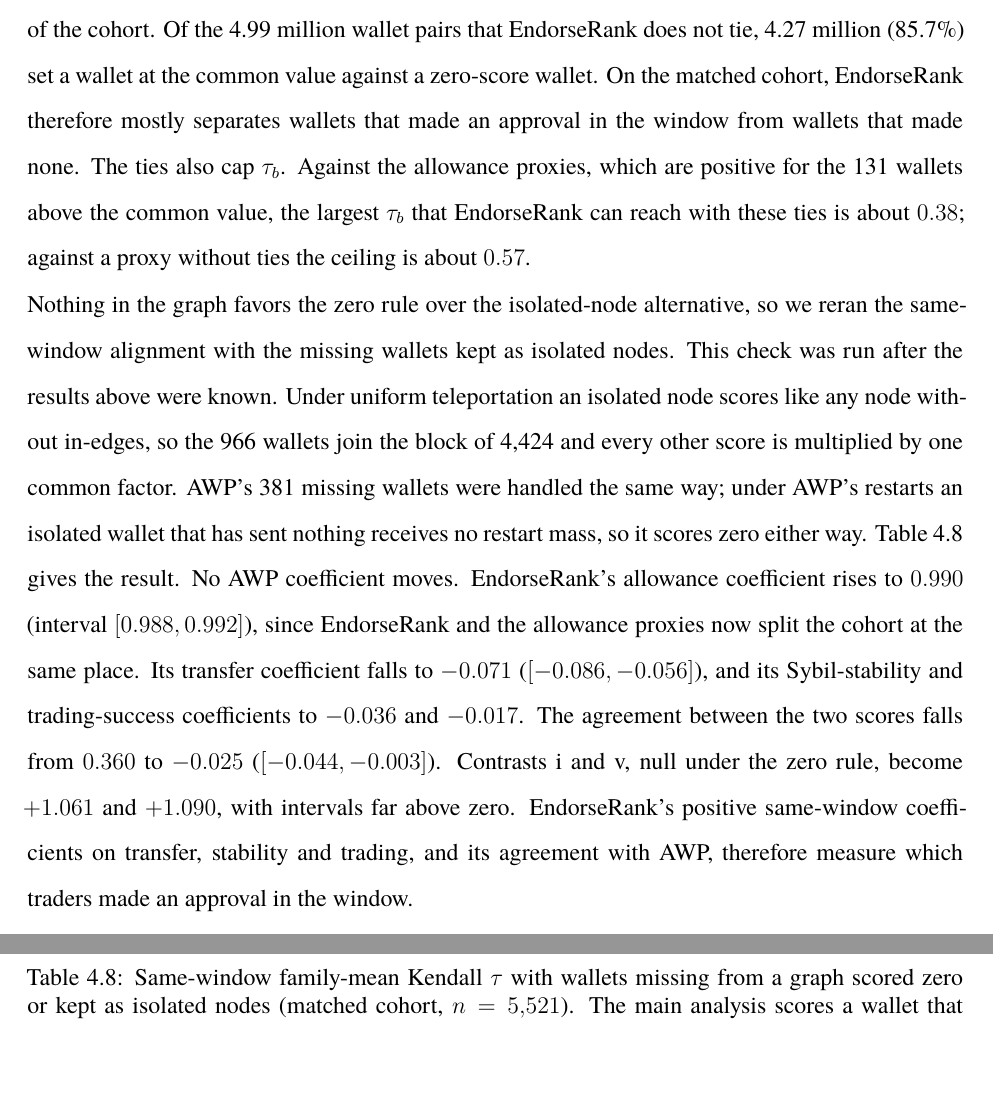
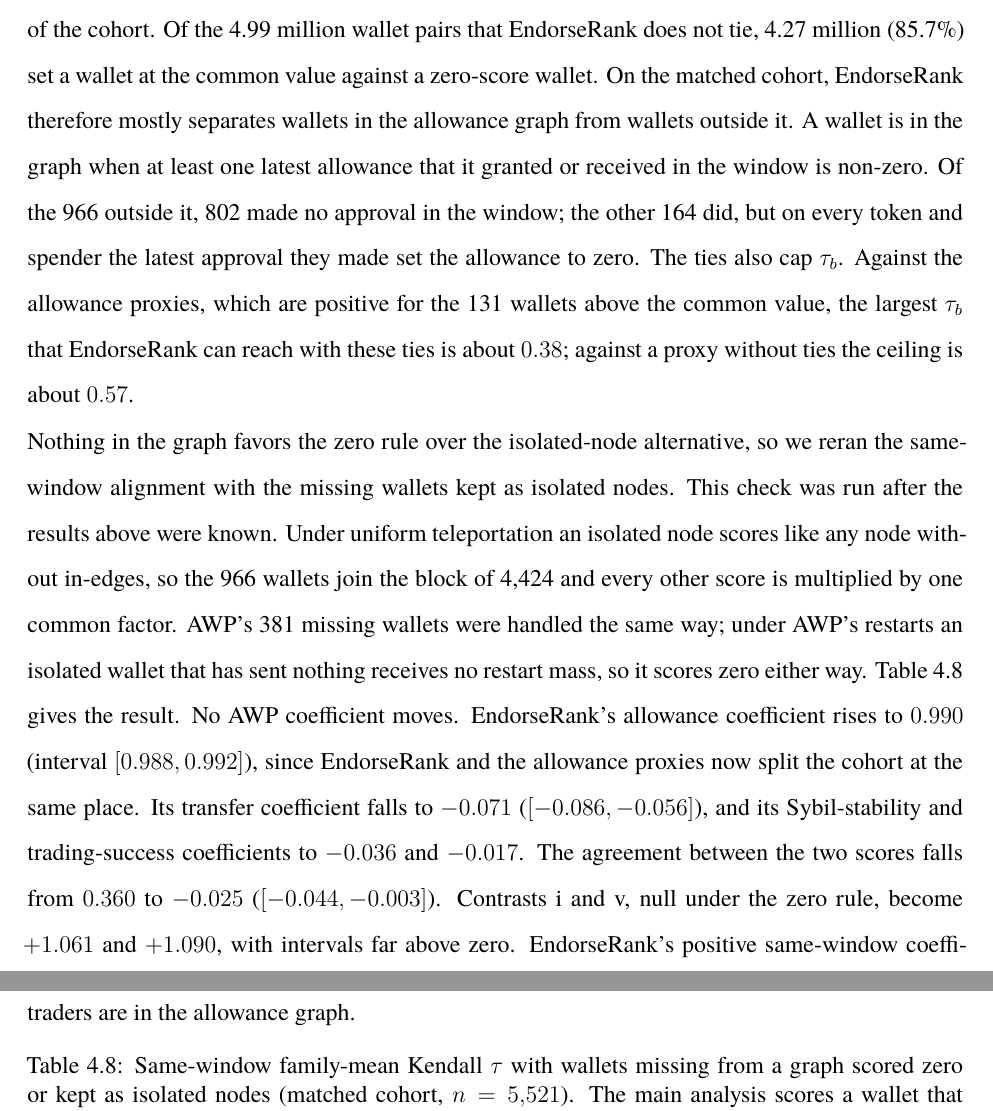
Before and after one commit to abitocodes/phd-dissertation-draft-en, a LaTeX thesis (main.tex, which reads Chapter-04-Implementation-and-Empirical-Results/index.tex): two parts of pages 108 and 109 of 197, joined at a grey line, cut so that both start at the same text, the shorter picture padded with empty space. Compiled offline with XeLaTeX; a missing font is replaced by an installed copy or a similar font.

Commit message:
docs: EndorseRank 0점 지갑 966개를 '기간 안에 허락하지 않은 지갑'이 아니라 '허락 그래프 밖의 지갑'으로 바로잡는다
01-Intro/02-Abstract.tex[12]
- 같은 기간 수치가 기대는 것을 '허락을 한 지갑인가'에서 '허락 그래프에 들어 있는 지갑인가'로 고침

Chapter-04-Implementation-and-Empirical-Results/index.tex[83]
- 송금 가족 계수 설명을 '허락 그래프 안의 지갑이 밖의 지갑보다 송금을 더 받는다'로 고침

Chapter-04-Implementation-and-Empirical-Results/index.tex[103:105]
- EndorseRank가 가르는 기준을 '허락 그래프 안과 밖'으로 쓰고, 그래프에 들어가는 조건(받거나 준 최신 허락 가운데 0이 아닌 것이 하나라도 있음)을 적음
- 그래프 밖 966개의 내역: 기간 안에 허락이 없던 지갑 802개, 허락했지만 토큰·상대마다 마지막 허락이 모두 0이었던 지갑 164개
- 고립 노드 점검의 결론 문장도 '허락 그래프에 들어 있는 트레이더'로

Chapter-05-Discussion/index.tex[19]
- 송금 계수가 반영하는 것을 '허락 그래프에 들어 있는 지갑인가'로 고침

Co-Authored-By: Claude Opus 5.5 <noreply@anthropic.com>
Claude-Session: https://claude.ai/code/session_017fKSsbtZo7LnPhijk7mShq

```diff
--- a/Chapter-04-Implementation-and-Empirical-Results/index.tex
+++ b/Chapter-04-Implementation-and-Empirical-Results/index.tex
@@ -100,9 +100,9 @@ Hypothesis~H1 and RQ1 concern whether EndorseRank and AWP put the same wallets i
 
 The marginal score distributions are in Figure~\ref{fig:score-distributions}, and the EndorseRank distribution is dominated by one tie block. EndorseRank takes only $99$ distinct values on the cohort: $4{,}424$ wallets share the score $9.62\times10^{-5}$ that a wallet receiving no allowance gets from teleportation and redistributed dangling mass; $966$ score zero because no allowance edge touches them; only $131$ lie above the common value. Ties are rare under AWP, at $0.5\%$ of wallet pairs. A marginal distribution cannot show how two scores order the same wallets, so Figure~\ref{fig:rank-scatter} plots the two rankings against each other, with tied wallets at their mid-rank as in $\tau_b$. The EndorseRank tie blocks therefore appear as vertical columns. The $131$ wallets that EndorseRank separates are spread over most of the AWP ranking (median AWP rank $3{,}096$, interquartile range $1{,}520$--$4{,}850$), so its leaders are not AWP's leaders. The column of $4{,}424$ tied wallets spans almost the whole AWP range (interquartile range $1{,}149$--$3{,}571$). The $966$ zero-score wallets sit mostly near the bottom of AWP (median AWP rank $4{,}966$), and $370$ of them score zero under AWP as well.
 
-The tie blocks come from two rules, and one of them is a choice of this pipeline. The 4,424 wallets at the common value are in the allowance graph as owners that receive no approval, so PageRank gives them teleportation and dangling mass and nothing else. The 966 zero-score wallets are not in the graph at all, and the pipeline scores a missing wallet zero (Section~\ref{sec:graph-construction}); kept as isolated nodes, they would have received the common value too. This rule decides most of EndorseRank's ordering of the cohort. Of the 4.99 million wallet pairs that EndorseRank does not tie, 4.27 million (85.7\%) set a wallet at the common value against a zero-score wallet. On the matched cohort, EndorseRank therefore mostly separates wallets that made an approval in the window from wallets that made none. The ties also cap $\tau_b$. Against the allowance proxies, which are positive for the 131 wallets above the common value, the largest $\tau_b$ that EndorseRank can reach with these ties is about $0.38$; against a proxy without ties the ceiling is about $0.57$.
+The tie blocks come from two rules, and one of them is a choice of this pipeline. The 4,424 wallets at the common value are in the allowance graph as owners that receive no approval, so PageRank gives them teleportation and dangling mass and nothing else. The 966 zero-score wallets are not in the graph at all, and the pipeline scores a missing wallet zero (Section~\ref{sec:graph-construction}); kept as isolated nodes, they would have received the common value too. This rule decides most of EndorseRank's ordering of the cohort. Of the 4.99 million wallet pairs that EndorseRank does not tie, 4.27 million (85.7\%) set a wallet at the common value against a zero-score wallet. On the matched cohort, EndorseRank therefore mostly separates wallets in the allowance graph from wallets outside it. A wallet is in the graph when at least one latest allowance that it granted or received in the window is non-zero. Of the 966 outside it, 802 made no approval in the window; the other 164 did, but on every token and spender the latest approval they made set the allowance to zero. The ties also cap $\tau_b$. Against the allowance proxies, which are positive for the 131 wallets above the common value, the largest $\tau_b$ that EndorseRank can reach with these ties is about $0.38$; against a proxy without ties the ceiling is about $0.57$.
 
-Nothing in the graph favors the zero rule over the isolated-node alternative, so we reran the same-window alignment with the missing wallets kept as isolated nodes. This check was run after the results above were known. Under uniform teleportation an isolated node scores like any node without in-edges, so the 966 wallets join the block of 4,424 and every other score is multiplied by one common factor. AWP's 381 missing wallets were handled the same way; under AWP's restarts an isolated wallet that has sent nothing receives no restart mass, so it scores zero either way. Table~\ref{tab:tie-sensitivity} gives the result. No AWP coefficient moves. EndorseRank's allowance coefficient rises to $0.990$ (interval $[0.988,0.992]$), since EndorseRank and the allowance proxies now split the cohort at the same place. Its transfer coefficient falls to $-0.071$ ($[-0.086,-0.056]$), and its Sybil-stability and trading-success coefficients to $-0.036$ and $-0.017$. The agreement between the two scores falls from $0.360$ to $-0.025$ ($[-0.044,-0.003]$). Contrasts~i and~v, null under the zero rule, become $+1.061$ and $+1.090$, with intervals far above zero. EndorseRank's positive same-window coefficients on transfer, stability and trading, and its agreement with AWP, therefore measure which traders made an approval in the window.
+Nothing in the graph favors the zero rule over the isolated-node alternative, so we reran the same-window alignment with the missing wallets kept as isolated nodes. This check was run after the results above were known. Under uniform teleportation an isolated node scores like any node without in-edges, so the 966 wallets join the block of 4,424 and every other score is multiplied by one common factor. AWP's 381 missing wallets were handled the same way; under AWP's restarts an isolated wallet that has sent nothing receives no restart mass, so it scores zero either way. Table~\ref{tab:tie-sensitivity} gives the result. No AWP coefficient moves. EndorseRank's allowance coefficient rises to $0.990$ (interval $[0.988,0.992]$), since EndorseRank and the allowance proxies now split the cohort at the same place. Its transfer coefficient falls to $-0.071$ ($[-0.086,-0.056]$), and its Sybil-stability and trading-success coefficients to $-0.036$ and $-0.017$. The agreement between the two scores falls from $0.360$ to $-0.025$ ($[-0.044,-0.003]$). Contrasts~i and~v, null under the zero rule, become $+1.061$ and $+1.090$, with intervals far above zero. EndorseRank's positive same-window coefficients on transfer, stability and trading, and its agreement with AWP, therefore measure which traders are in the allowance graph.
 
 \input{results/tables/tie-sensitivity.tex}
 
```
Also changed, not shown: 01-Intro/02-Abstract.tex (+1 -1 lines), Chapter-05-Discussion/index.tex (+1 -1 lines), Chapter-04-Implementation-and-Empirical-Results/index.tex (2 more changed lines).
